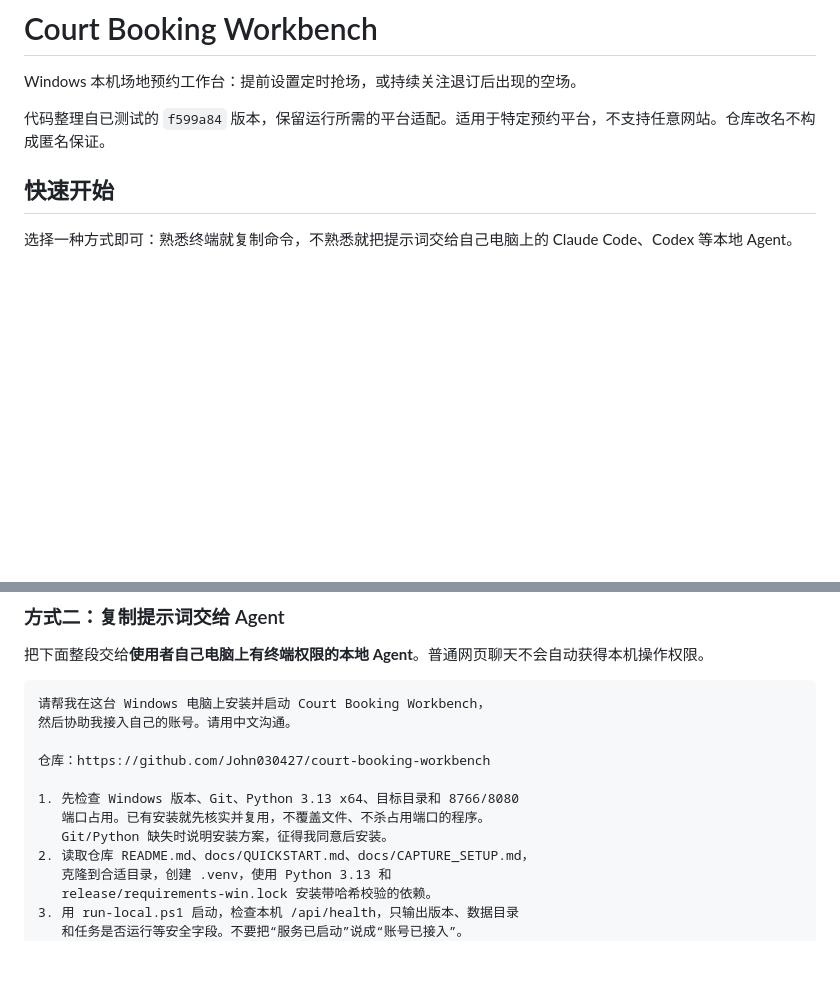
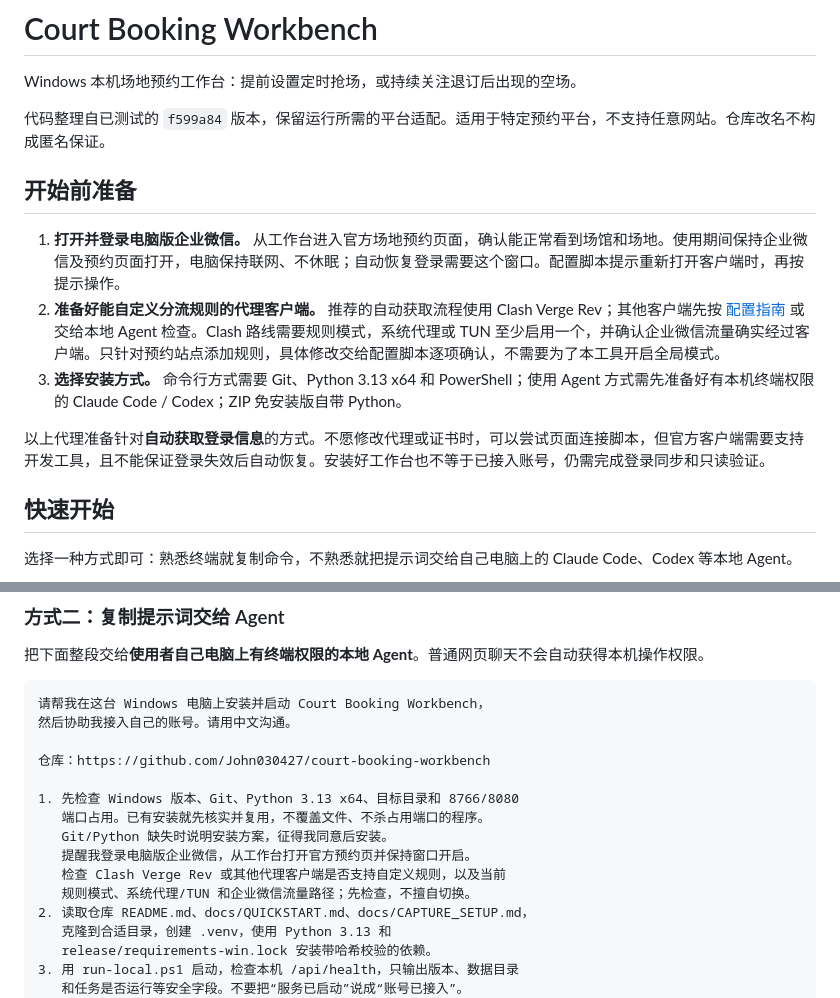
Before and after one commit to John030427/court-booking-workbench, a Markdown page: README.md, 2 parts joined by grey strips. GitHub-like rendering; blank space fills up the shorter version.

Commit message:
docs: explain official login window and proxy prerequisites

```diff
--- a/README.md
+++ b/README.md
@@ -3,6 +3,14 @@
 Windows 本机场地预约工作台：提前设置定时抢场，或持续关注退订后出现的空场。
 
 代码整理自已测试的 `f599a84` 版本，保留运行所需的平台适配。适用于特定预约平台，不支持任意网站。仓库改名不构成匿名保证。
+
+## 开始前准备
+
+1. **打开并登录电脑版企业微信。** 从工作台进入官方场地预约页面，确认能正常看到场馆和场地。使用期间保持企业微信及预约页面打开，电脑保持联网、不休眠；自动恢复登录需要这个窗口。配置脚本提示重新打开客户端时，再按提示操作。
+2. **准备好能自定义分流规则的代理客户端。** 推荐的自动获取流程使用 Clash Verge Rev；其他客户端先按 [配置指南](docs/CAPTURE_SETUP.md) 或交给本地 Agent 检查。Clash 路线需要规则模式，系统代理或 TUN 至少启用一个，并确认企业微信流量确实经过客户端。只针对预约站点添加规则，具体修改交给配置脚本逐项确认，不需要为了本工具开启全局模式。
+3. **选择安装方式。** 命令行方式需要 Git、Python 3.13 x64 和 PowerShell；使用 Agent 方式需先准备好有本机终端权限的 Claude Code / Codex；ZIP 免安装版自带 Python。
+
+以上代理准备针对**自动获取登录信息**的方式。不愿修改代理或证书时，可以尝试页面连接脚本，但官方客户端需要支持开发工具，且不能保证登录失效后自动恢复。安装好工作台也不等于已接入账号，仍需完成登录同步和只读验证。
 
 ## 快速开始
 
@@ -47,6 +55,9 @@ powershell -ExecutionPolicy Bypass -File .\run-local.ps1
 1. 先检查 Windows 版本、Git、Python 3.13 x64、目标目录和 8766/8080
    端口占用。已有安装就先核实并复用，不覆盖文件、不杀占用端口的程序。
    Git/Python 缺失时说明安装方案，征得我同意后安装。
+   提醒我登录电脑版企业微信，从工作台打开官方预约页并保持窗口开启。
+   检查 Clash Verge Rev 或其他代理客户端是否支持自定义规则，以及当前
+   规则模式、系统代理/TUN 和企业微信流量路径；先检查，不擅自切换。
 2. 读取仓库 README.md、docs/QUICKSTART.md、docs/CAPTURE_SETUP.md，
    克隆到合适目录，创建 .venv，使用 Python 3.13 和
    release/requirements-win.lock 安装带哈希校验的依赖。
```
